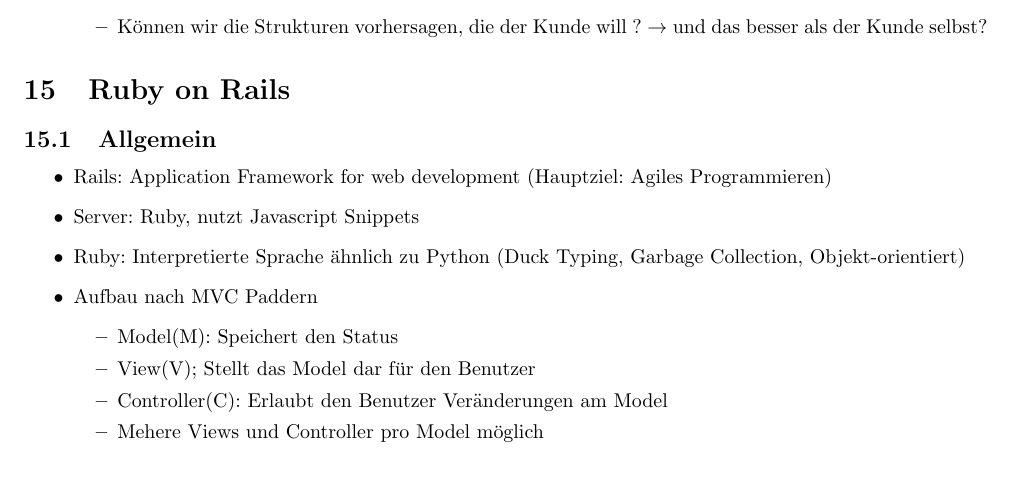
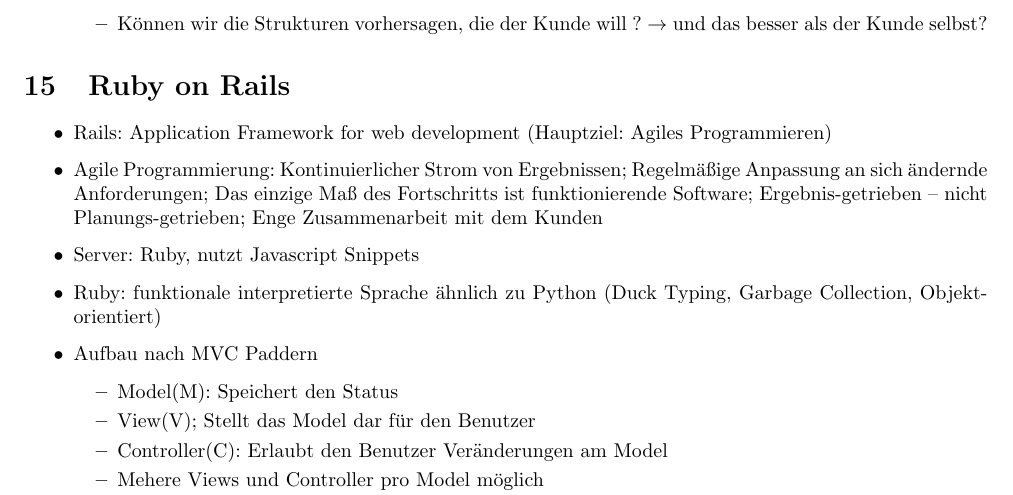
Before and after one commit to ZusammenfassungenBaMaUniHro/Web2.0, a LaTeX document (Zusammenfassung - Web 2.0.tex): part of page 38 of 41, cut so that both start at the same text, the shorter picture padded with empty space. Compiled offline with pdfLaTeX.

Commit message:
ein wenig zu ruby on rails

```diff
--- a/Zusammenfassung - Web 2.0.tex
+++ b/Zusammenfassung - Web 2.0.tex
@@ -1872,12 +1872,14 @@
 
 		\end{itemize}
 	\end{itemize}
+
+
 \section{Ruby on Rails}
-	\subsection{Allgemein}
 	\begin{itemize}
 		\item Rails: Application Framework for web development (Hauptziel: Agiles Programmieren)
+		\item Agile Programmierung: Kontinuierlicher Strom von Ergebnissen; Regelmäßige Anpassung an sich ändernde Anforderungen; Das einzige Maß des Fortschritts ist funktionierende Software; Ergebnis-getrieben – nicht Planungs-getrieben; Enge Zusammenarbeit mit dem Kunden
 		\item Server: Ruby, nutzt Javascript Snippets
-		\item Ruby: Interpretierte Sprache ähnlich zu Python (Duck Typing, Garbage Collection, Objekt-orientiert)
+		\item Ruby: funktionale interpretierte Sprache ähnlich zu Python (Duck Typing, Garbage Collection, Objekt-orientiert)
 		\item Aufbau nach MVC Paddern
 		\begin{itemize}
 			\item Model(M): Speichert den Status
```
